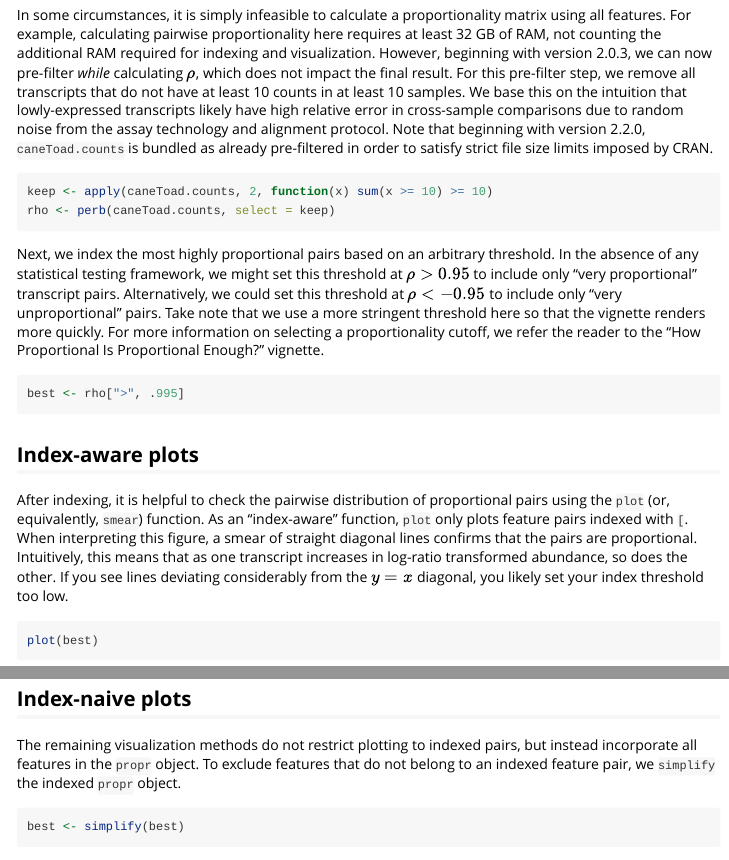
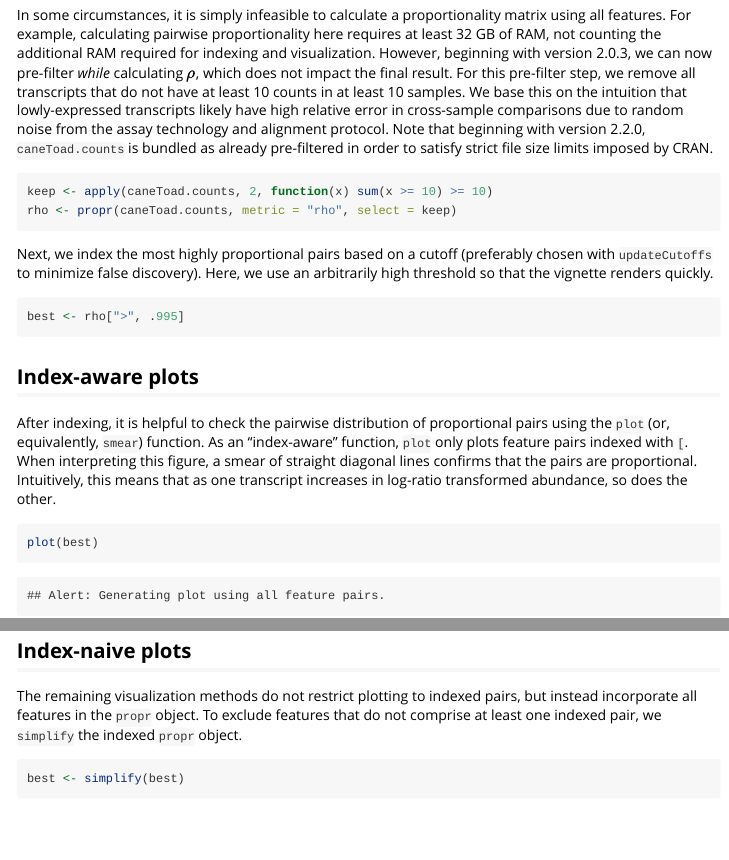
Before and after one commit to tpq/propr, an R Markdown document (vignettes/b_visualization.Rmd): the page in a window 1100 px wide, from 990 px down, and a second part further down, joined at a grey line. Rendered offline with R 4.5, knitr and Pandoc, with nearby package versions; some code elsewhere in the file could not run offline.

Commit message:
Use propr() and mention updateCutoffs()

````diff
--- a/vignettes/b_visualization.Rmd
+++ b/vignettes/b_visualization.Rmd
@@ -43,10 +43,10 @@ In some circumstances, it is simply infeasible to calculate a proportionality ma
 
 ```{r, dpi = 66, eval = FALSE}
 keep <- apply(caneToad.counts, 2, function(x) sum(x >= 10) >= 10)
-rho <- perb(caneToad.counts, select = keep)
+rho <- propr(caneToad.counts, metric = "rho", select = keep)
 ```
 
-Next, we index the most highly proportional pairs based on an arbitrary threshold. In the absence of any statistical testing framework, we might set this threshold at $\rho>0.95$ to include only "very proportional" transcript pairs. Alternatively, we could set this threshold at $\rho<-0.95$ to include only "very unproportional" pairs. Take note that we use a more stringent threshold here so that the vignette renders more quickly. For more information on selecting a proportionality cutoff, we refer the reader to the "How Proportional Is Proportional Enough?" vignette.
+Next, we index the most highly proportional pairs based on a cutoff (preferably chosen with `updateCutoffs` to minimize false discovery). Here, we use an arbitrarily high threshold so that the vignette renders quickly.
 
 ```{r, dpi = 66, eval = FALSE}
 best <- rho[">", .995]
@@ -54,7 +54,7 @@ best <- rho[">", .995]
 
 ## Index-aware plots
 
-After indexing, it is helpful to check the pairwise distribution of proportional pairs using the `plot` (or, equivalently, `smear`) function. As an "index-aware" function, `plot` only plots feature pairs indexed with `[`. When interpreting this figure, a smear of straight diagonal lines confirms that the pairs are proportional. Intuitively, this means that as one transcript increases in log-ratio transformed abundance, so does the other. If you see lines deviating considerably from the $y=x$ diagonal, you likely set your index threshold too low.
+After indexing, it is helpful to check the pairwise distribution of proportional pairs using the `plot` (or, equivalently, `smear`) function. As an "index-aware" function, `plot` only plots feature pairs indexed with `[`. When interpreting this figure, a smear of straight diagonal lines confirms that the pairs are proportional. Intuitively, this means that as one transcript increases in log-ratio transformed abundance, so does the other.
 
 ```{r, dpi = 66, results = "hide", fig.show = "hold", fig.keep = "last"}
 plot(best)
@@ -68,7 +68,7 @@ dendrogram(best)
 
 ## Index-naive plots
 
-The remaining visualization methods do not restrict plotting to indexed pairs, but instead incorporate all features in the `propr` object. To exclude features that do not belong to an indexed feature pair, we `simplify` the indexed `propr` object.
+The remaining visualization methods do not restrict plotting to indexed pairs, but instead incorporate all features in the `propr` object. To exclude features that do not comprise at least one indexed pair, we `simplify` the indexed `propr` object.
 
 ```{r, dpi = 66, eval = FALSE}
 best <- simplify(best)
````
